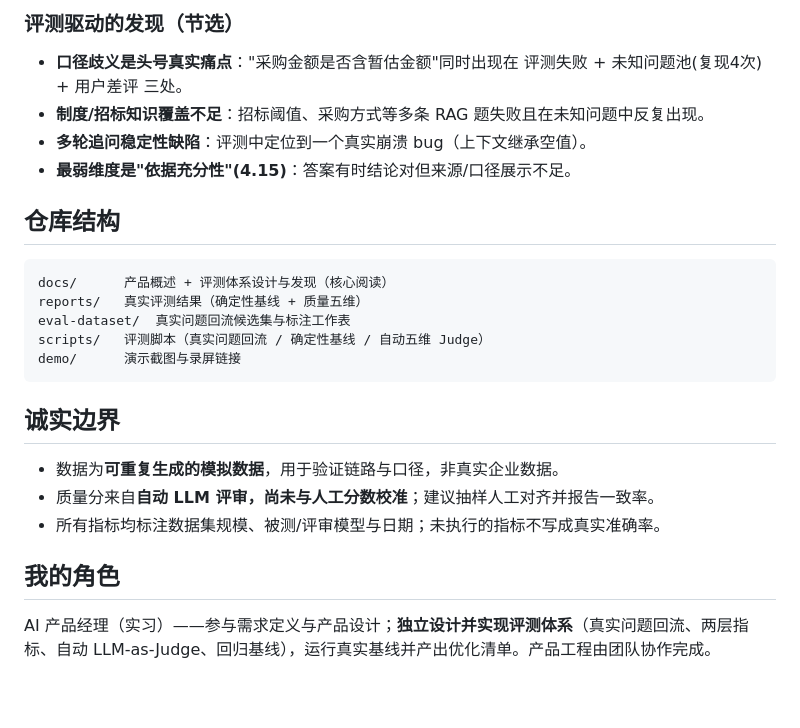
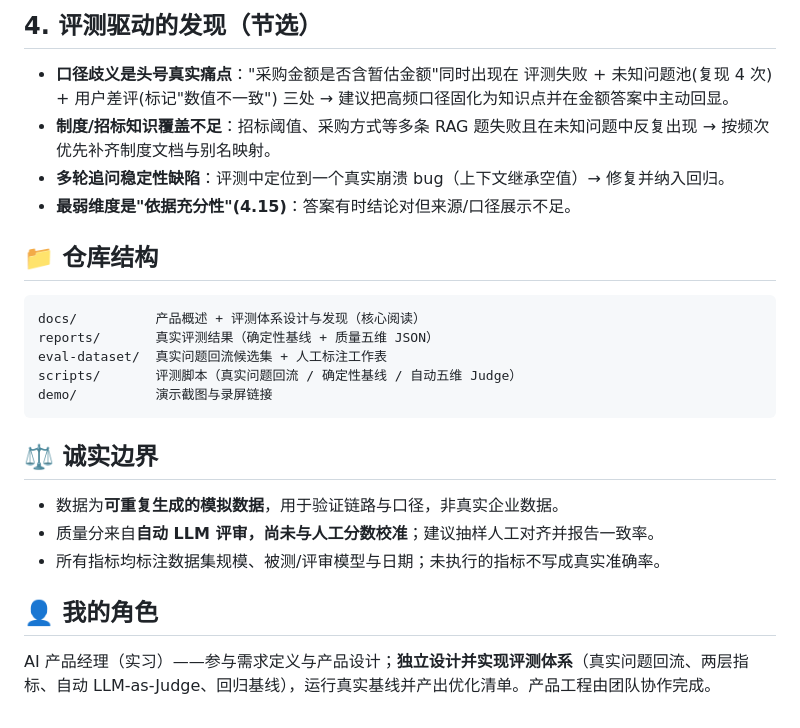
Before and after one commit to qq1084736958-wq/bda-eval-portfolio, a Markdown page: README.md, the part around one of its changes. GitHub-like rendering.

````diff
--- a/README.md
+++ b/README.md
@@ -52,24 +74,27 @@
 
-### 评测驱动的发现（节选）
-- **口径歧义是头号真实痛点**："采购金额是否含暂估金额"同时出现在 评测失败 + 未知问题池(复现4次) + 用户差评 三处。
-- **制度/招标知识覆盖不足**：招标阈值、采购方式等多条 RAG 题失败且在未知问题中反复出现。
-- **多轮追问稳定性缺陷**：评测中定位到一个真实崩溃 bug（上下文继承空值）。
+## 4. 评测驱动的发现（节选）
+
+- **口径歧义是头号真实痛点**："采购金额是否含暂估金额"同时出现在 评测失败 + 未知问题池(复现 4 次) + 用户差评(标记"数值不一致") 三处 → 建议把高频口径固化为知识点并在金额答案中主动回显。
+- **制度/招标知识覆盖不足**：招标阈值、采购方式等多条 RAG 题失败且在未知问题中反复出现 → 按频次优先补齐制度文档与别名映射。
+- **多轮追问稳定性缺陷**：评测中定位到一个真实崩溃 bug（上下文继承空值）→ 修复并纳入回归。
 - **最弱维度是"依据充分性"(4.15)**：答案有时结论对但来源/口径展示不足。
 
-## 仓库结构
+## 📁 仓库结构
 
 ```
-docs/      产品概述 + 评测体系设计与发现（核心阅读）
-reports/   真实评测结果（确定性基线 + 质量五维）
-eval-dataset/  真实问题回流候选集与标注工作表
-scripts/   评测脚本（真实问题回流 / 确定性基线 / 自动五维 Judge）
-demo/      演示截图与录屏链接
+docs/          产品概述 + 评测体系设计与发现（核心阅读）
+reports/       真实评测结果（确定性基线 + 质量五维 JSON）
+eval-dataset/  真实问题回流候选集 + 人工标注工作表
+scripts/       评测脚本（真实问题回流 / 确定性基线 / 自动五维 Judge）
+demo/          演示截图与录屏链接
 ```
 
-## 诚实边界
+## ⚖️ 诚实边界
+
 - 数据为**可重复生成的模拟数据**，用于验证链路与口径，非真实企业数据。
 - 质量分来自**自动 LLM 评审，尚未与人工分数校准**；建议抽样人工对齐并报告一致率。
 - 所有指标均标注数据集规模、被测/评审模型与日期；未执行的指标不写成真实准确率。
 
-## 我的角色
+## 👤 我的角色
+
 AI 产品经理（实习）——参与需求定义与产品设计；**独立设计并实现评测体系**（真实问题回流、两层指标、自动 LLM-as-Judge、回归基线），运行真实基线并产出优化清单。产品工程由团队协作完成。
````
Also changed, not shown: other parts of README.md (+39 -17 lines).
